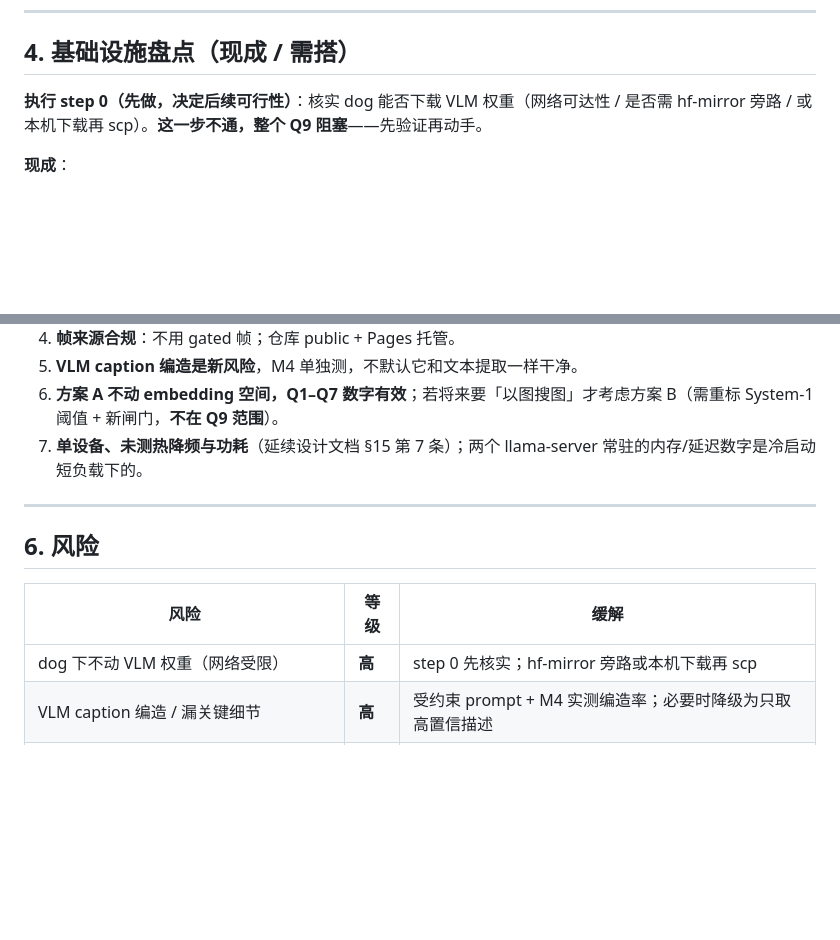
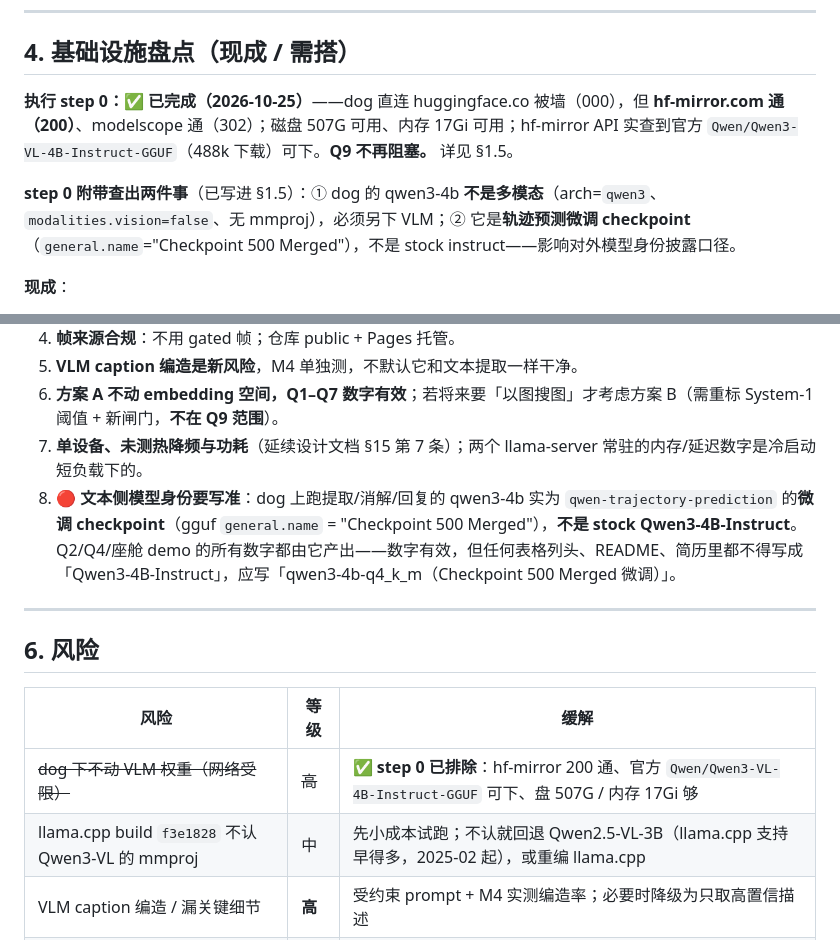
Before and after one commit to ranpin/memolink, a Markdown page: docs/q9_multimodal_plan.md, 2 parts joined by grey strips. Rendered like a GitHub page; blank space fills up the shorter version.

```diff
--- a/docs/q9_multimodal_plan.md
+++ b/docs/q9_multimodal_plan.md
@@ -161,7 +188,9 @@ VLM 对场景帧的描述是否编造帧里没有的实体/属性——人工逐
 
 ## 4. 基础设施盘点（现成 / 需搭）
 
-**执行 step 0（先做，决定后续可行性）**：核实 dog 能否下载 VLM 权重（网络可达性 / 是否需 hf-mirror 旁路 / 或本机下载再 scp）。**这一步不通，整个 Q9 阻塞**——先验证再动手。
+**执行 step 0：✅ 已完成（2026-10-25）**——dog 直连 huggingface.co 被墙（000），但 **hf-mirror.com 通（200）**、modelscope 通（302）；磁盘 507G 可用、内存 17Gi 可用；hf-mirror API 实查到官方 `Qwen/Qwen3-VL-4B-Instruct-GGUF`（488k 下载）可下。**Q9 不再阻塞。** 详见 §1.5。
+
+**step 0 附带查出两件事**（已写进 §1.5）：① dog 的 qwen3-4b **不是多模态**（arch=`qwen3`、`modalities.vision=false`、无 mmproj），必须另下 VLM；② 它是**轨迹预测微调 checkpoint**（`general.name`="Checkpoint 500 Merged"），不是 stock instruct——影响对外模型身份披露口径。
 
 **现成**：
 
@@ -189,6 +218,7 @@ VLM 对场景帧的描述是否编造帧里没有的实体/属性——人工逐
 5. **VLM caption 编造是新风险**，M4 单独测，不默认它和文本提取一样干净。
 6. **方案 A 不动 embedding 空间，Q1–Q7 数字有效**；若将来要「以图搜图」才考虑方案 B（需重标 System-1 阈值 + 新闸门，**不在 Q9 范围**）。
 7. **单设备、未测热降频与功耗**（延续设计文档 §15 第 7 条）；两个 llama-server 常驻的内存/延迟数字是冷启动短负载下的。
+8. **🔴 文本侧模型身份要写准**：dog 上跑提取/消解/回复的 qwen3-4b 实为 `qwen-trajectory-prediction` 的**微调 checkpoint**（gguf `general.name` = "Checkpoint 500 Merged"），**不是 stock Qwen3-4B-Instruct**。Q2/Q4/座舱 demo 的所有数字都由它产出——数字有效，但任何表格列头、README、简历里都不得写成「Qwen3-4B-Instruct」，应写「qwen3-4b-q4_k_m（Checkpoint 500 Merged 微调）」。
 
 ---
 
@@ -196,7 +226,8 @@ VLM 对场景帧的描述是否编造帧里没有的实体/属性——人工逐
 
 | 风险 | 等级 | 缓解 |
 |---|---|---|
-| dog 下不动 VLM 权重（网络受限） | **高** | step 0 先核实；hf-mirror 旁路或本机下载再 scp |
+| ~~dog 下不动 VLM 权重（网络受限）~~ | ~~高~~ | **✅ step 0 已排除**：hf-mirror 200 通、官方 `Qwen/Qwen3-VL-4B-Instruct-GGUF` 可下、盘 507G / 内存 17Gi 够 |
+| llama.cpp build `f3e1828` 不认 Qwen3-VL 的 mmproj | 中 | 先小成本试跑；不认就回退 Qwen2.5-VL-3B（llama.cpp 支持早得多，2025-02 起），或重编 llama.cpp |
 | VLM caption 编造 / 漏关键细节 | **高** | 受约束 prompt + M4 实测编造率；必要时降级为只取高置信描述 |
 | caption 文体不被提取器接住（裸事实句 → NOOP） | 中 | caption prompt 强制输出完整叙述句（座舱 demo 已验证的教训） |
 | 两 llama-server 实例内存不够 | 中 | 已测 17Gi 余量；不够则换更小 VLM 或串行换模型 |
```
Also changed, not shown: other parts of docs/q9_multimodal_plan.md (+33 -6 lines).
